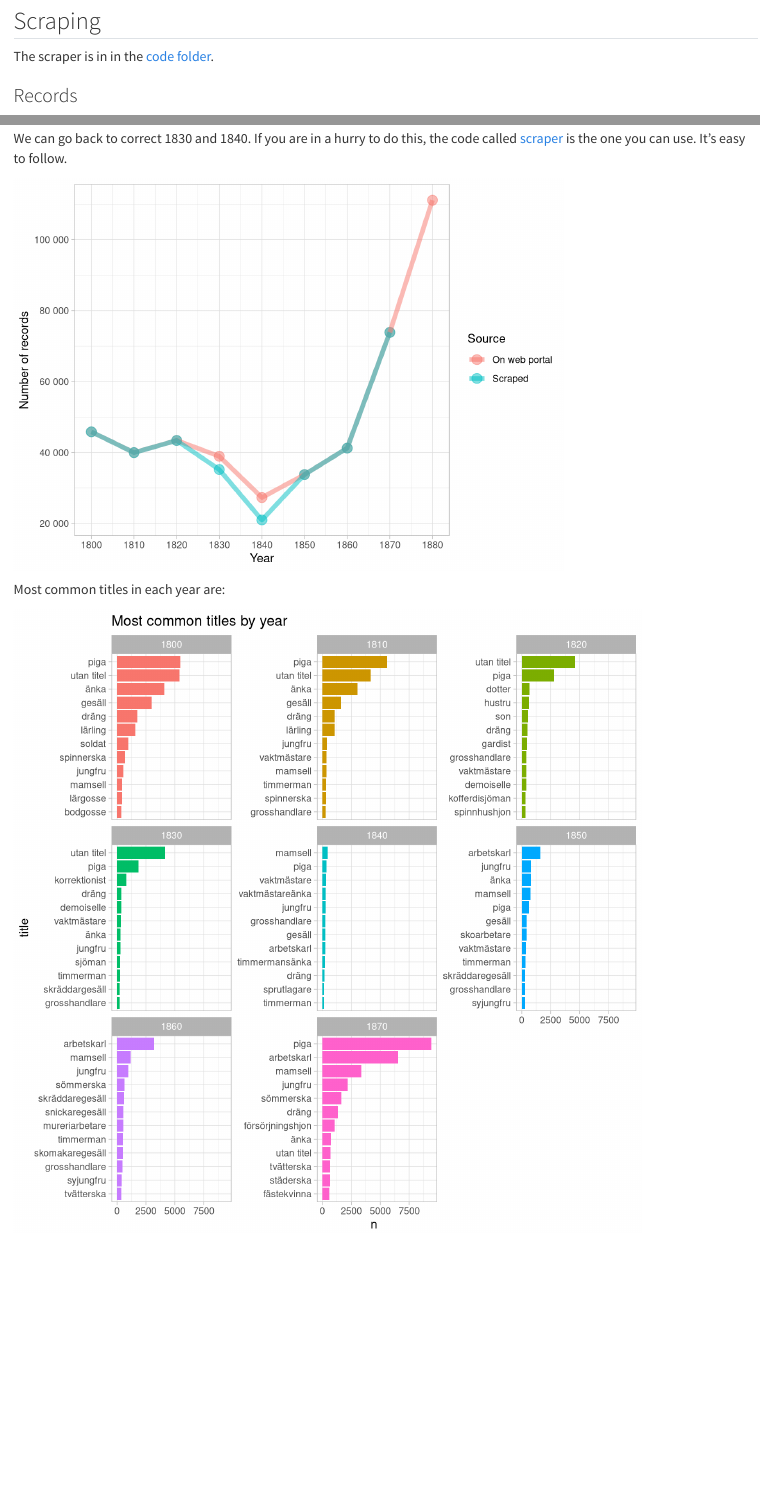
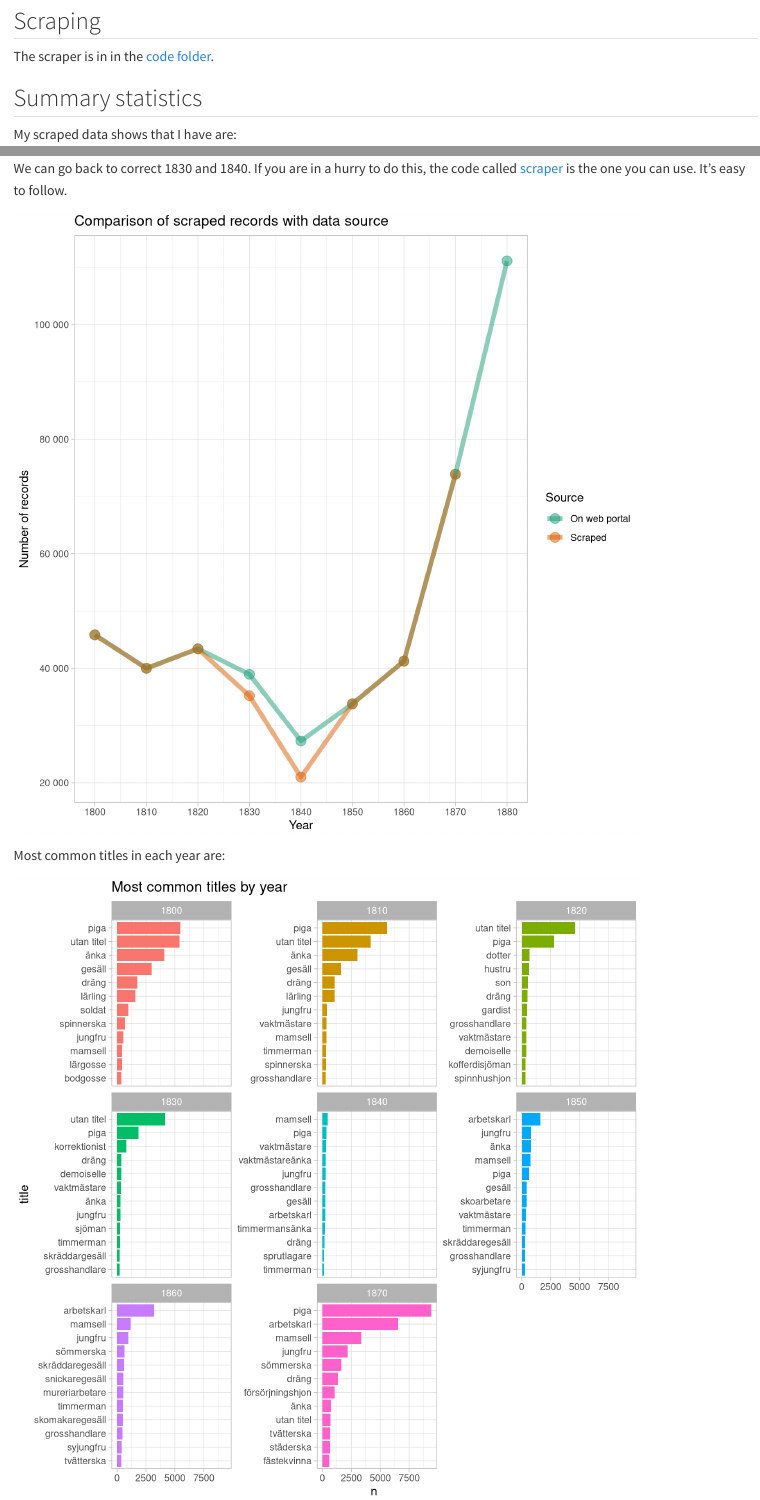
Before and after one commit to j-jayes/mantalsregister-1909, a Quarto document (README.qmd): the page in a window 1100 px wide, from 1110 px down, and a second part further down, joined at a grey line. Rendered offline with R 4.5, knitr and Pandoc in place of Quarto, with nearby package versions; drawn as R Markdown's standard HTML page in place of the format the file asks for; some code elsewhere in the file could not run offline.

Commit message:
add graph to readme

````diff
--- a/README.qmd
+++ b/README.qmd
@@ -121,8 +121,6 @@ tibble(
 
 The scraper is in in the [code folder](code/03-scraper.qmd).
 
-### Records
-
 ```{r}
 
 records <- c("1800 - 45838
@@ -170,6 +168,9 @@ We are still missing 1880.
 We can go back to correct 1830 and 1840. If you are in a hurry to do this, the code called [scraper](code/03-scraper.qmd) is the one you can use. It's easy to follow.
 
 ```{r}
+#| fig-height: 8
+#| fig-width: 8
+
 df %>%
   count(year) %>%
   full_join(records) %>%
@@ -182,9 +183,11 @@ df %>%
   geom_line(size = 2, alpha = .5) +
   scale_x_continuous(breaks = base::seq(from = 1800, to = 1880, by = 10)) +
   scale_y_continuous(labels = scales::number_format()) +
+  scale_color_brewer(palette = "Dark2") +
   labs(x = "Year",
        y = "Number of records",
-       colour = "Source")
+       colour = "Source",
+       title = "Comparison of scraped records with data source")
 ```
 
 Most common titles in each year are:
````
Also changed, not shown: README.md, README_files/figure-commonmark/unnamed-chunk-4-1.png.
